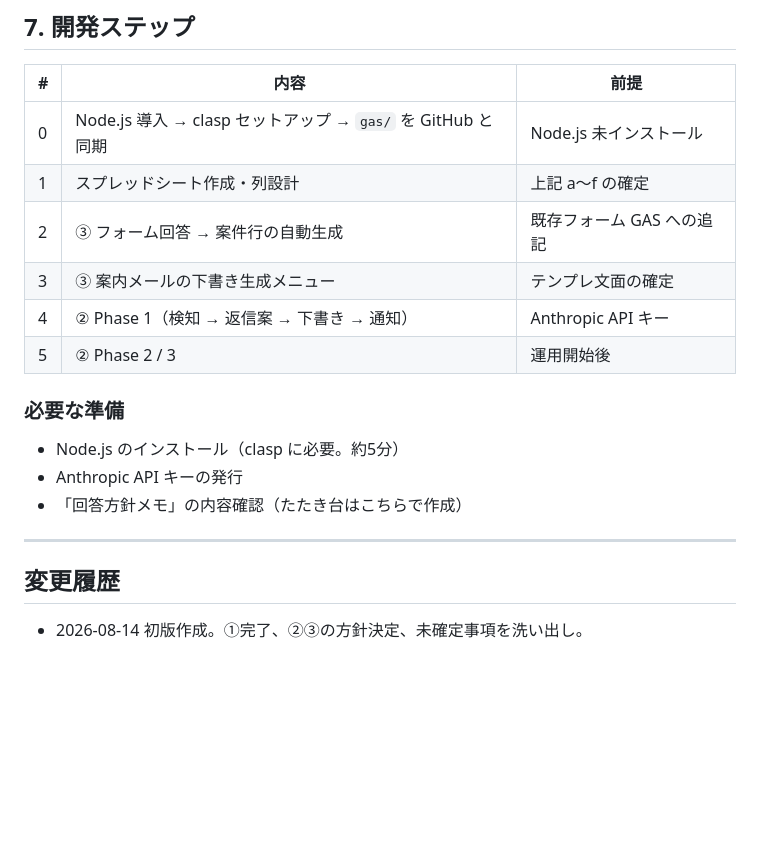
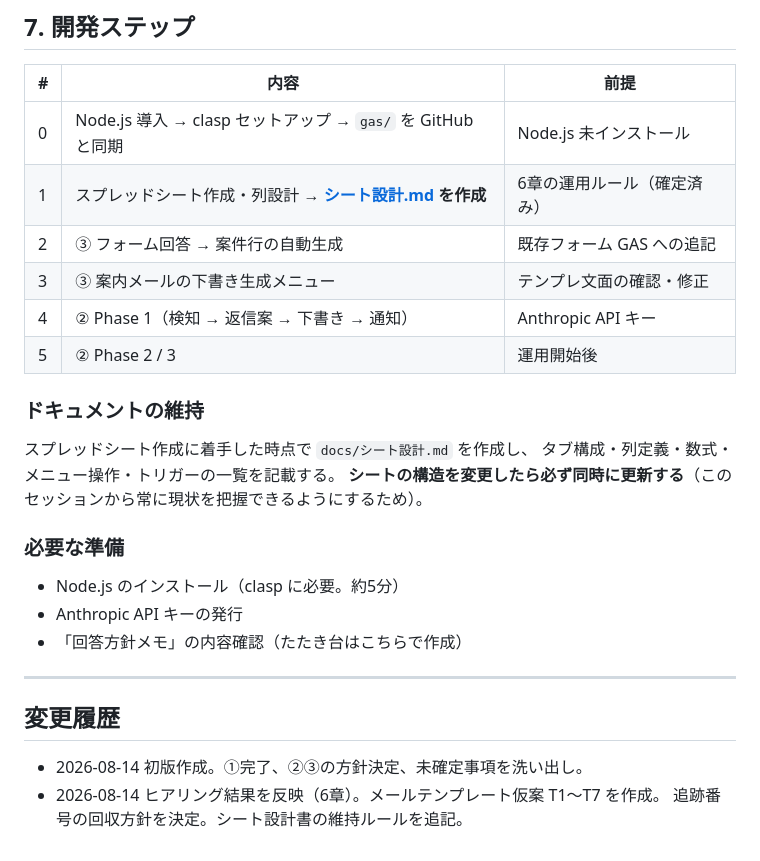
Before and after one commit to mgcnmbr1214/sasage-pass-site-, a Markdown page: docs/業務システム要件.md, the part around one of its changes. GitHub-like rendering; blank space fills up the shorter version.

Commit message:
メールテンプレート仮案を追加し、ヒアリング結果を要件に反映
Co-Authored-By: Claude Opus 5 <noreply@anthropic.com>

```diff
--- a/docs/業務システム要件.md
+++ b/docs/業務システム要件.md
@@ -158,11 +211,17 @@ Phase 1 の自動化対象は 1〜6。
 | # | 内容 | 前提 |
 |---|---|---|
 | 0 | Node.js 導入 → clasp セットアップ → `gas/` を GitHub と同期 | Node.js 未インストール |
-| 1 | スプレッドシート作成・列設計 | 上記 a〜f の確定 |
+| 1 | スプレッドシート作成・列設計 → **[シート設計.md](シート設計.md) を作成** | 6章の運用ルール（確定済み） |
 | 2 | ③ フォーム回答 → 案件行の自動生成 | 既存フォーム GAS への追記 |
-| 3 | ③ 案内メールの下書き生成メニュー | テンプレ文面の確定 |
+| 3 | ③ 案内メールの下書き生成メニュー | テンプレ文面の確認・修正 |
 | 4 | ② Phase 1（検知 → 返信案 → 下書き → 通知） | Anthropic API キー |
 | 5 | ② Phase 2 / 3 | 運用開始後 |
+
+### ドキュメントの維持
+
+スプレッドシート作成に着手した時点で `docs/シート設計.md` を作成し、
+タブ構成・列定義・数式・メニュー操作・トリガーの一覧を記載する。
+**シートの構造を変更したら必ず同時に更新する**（このセッションから常に現状を把握できるようにするため）。
 
 ### 必要な準備
 
@@ -175,3 +234,5 @@ Phase 1 の自動化対象は 1〜6。
 ## 変更履歴
 
 - 2026-08-14 初版作成。①完了、②③の方針決定、未確定事項を洗い出し。
+- 2026-08-14 ヒアリング結果を反映（6章）。メールテンプレート仮案 T1〜T7 を作成。
+  追跡番号の回収方針を決定。シート設計書の維持ルールを追記。
```
Also changed, not shown: other parts of docs/業務システム要件.md (+62 -9 lines), docs/メールテンプレート.md (added, +257 -0 lines).
